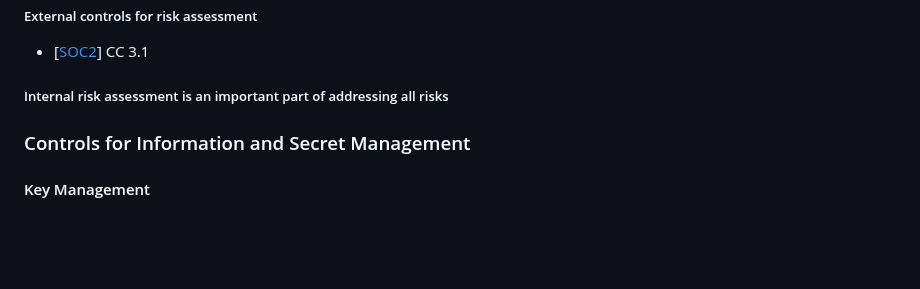
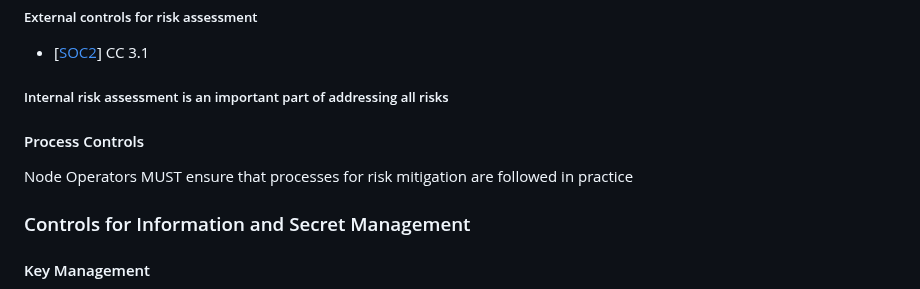
Before and after one commit to lidofinance/valos, a Markdown page: spec-update-draft.md, the part around one of its changes. Drawn GitHub-style; blank space fills up the shorter version.

Commit message:
Ensure processes are followed
close https://github.com/LionscraftTeam/DUCK-Knowledge-Base/issues/18

```diff
--- a/spec-update-draft.md
+++ b/spec-update-draft.md
@@ -1818,6 +1805,9 @@ Node Operators MUST document their assessments of risks, and what risks they cla
 
 </div>
 
+#### Process Controls
+
+Node Operators MUST ensure that processes for risk mitigation are followed in practice
 
 <a id="sec-controls-info-secrets"></a>
 ### Controls for Information and Secret Management
```
Also changed, not shown: other parts of spec-update-draft.md (+2 -15 lines).
